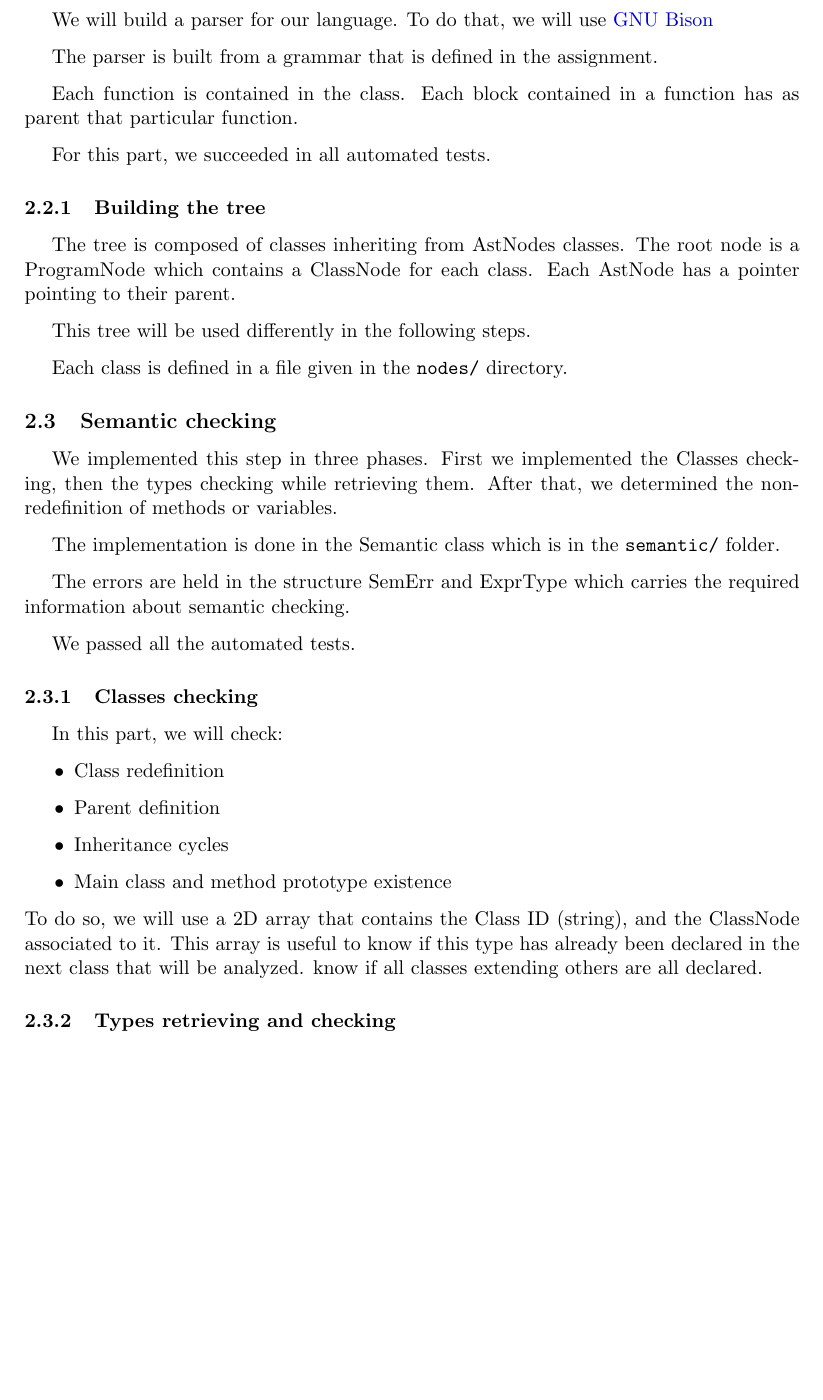
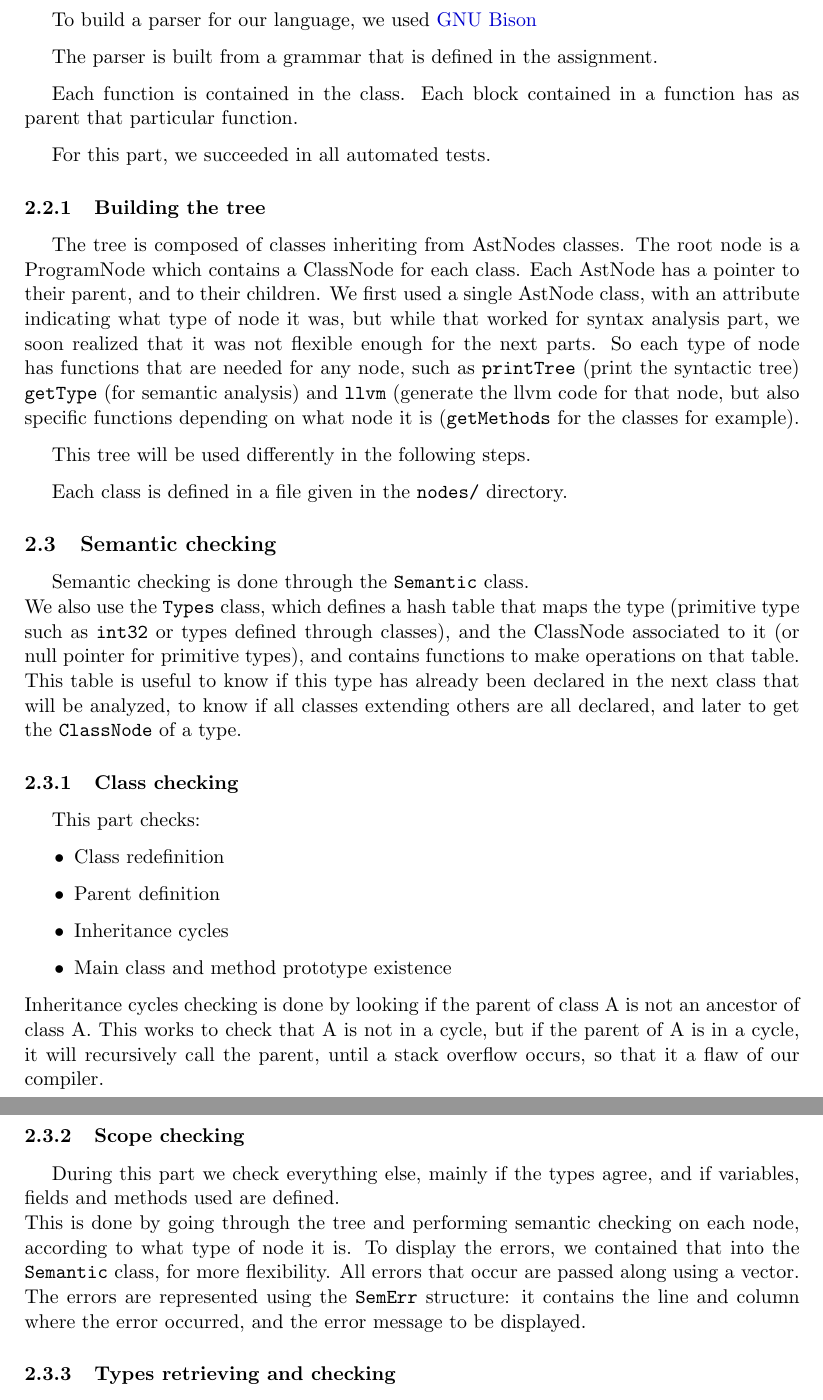
Before and after one commit to tchavet/compiler, a LaTeX document (report/report.tex): part of page 5 of 7 before the commit and two parts of pages 5 and 6 of 8 after it, the two joined at a grey line, cut at the place of the change, the shorter picture padded with empty space. Compiled offline with pdfLaTeX.

Commit message:
Modify report (not finished)

```diff
--- a/report/report.tex
+++ b/report/report.tex
@@ -184,7 +183,7 @@ Our compiler computes the LLVM which is then being compiled to machine code usin
 
 \subsection{Syntax Analysis}
   \label{sec:syntax}
-  We will build a parser for our language. To do that, we will use \href{https://www.gnu.org/software/bison/}{GNU Bison}
+  To build a parser for our language, we used \href{https://www.gnu.org/software/bison/}{GNU Bison}
 
   The parser is built from a grammar that is defined in the assignment.
 
@@ -196,7 +195,7 @@ Our compiler computes the LLVM which is then being compiled to machine code usin
   \subsubsection{Building the tree}
     \label{sec:tree}
     The tree is composed of classes inheriting from AstNodes classes. The root node is a ProgramNode which contains a ClassNode for each class.
-    Each AstNode has a pointer pointing to their parent.
+	Each AstNode has a pointer to their parent, and to their children. We first used a single AstNode class, with an attribute indicating what type of node it was, but while that worked for syntax analysis part, we soon realized that it was not flexible enough for the next parts. So each type of node has functions that are needed for any node, such as \texttt{printTree} (print the syntactic tree) \texttt{getType} (for semantic analysis) and \texttt{llvm} (generate the llvm code for that node, but also specific functions depending on what node it is (\texttt{getMethods} for the classes for example).
 
     This tree will be used differently in the following steps.
     %the printTree, then the second (only for types and checks good types)
@@ -206,27 +205,23 @@ Our compiler computes the LLVM which is then being compiled to machine code usin
 
 \subsection{Semantic checking}
   \label{sec:semantic}
-  We implemented this step in three phases.
-  First we implemented the Classes checking, then the types checking while retrieving them. After that, we determined the non-redefinition of methods or variables.
+  Semantic checking is done through the \texttt{Semantic} class.\\
+  We also use the \texttt{Types} class, which defines a hash table that maps the type (primitive type such as \texttt{int32} or types defined through classes), and the ClassNode associated to it (or null pointer for primitive types), and contains functions to make operations on that table.
+	This table is useful to know if this type has already been declared in the next class that will be analyzed, to know if all classes extending others are all declared, and later to get the \texttt{ClassNode} of a type.
 
-  The implementation is done in the Semantic class which is in the \texttt{semantic/} folder.
-
-  The errors are held in the structure SemErr and ExprType which carries the required information about semantic checking.
-
-  We passed all the automated tests.
-
-  \subsubsection{Classes checking}
-    In this part, we will check:
+  \subsubsection{Class checking}
+  	This part checks:
     \begin{itemize}
     \item Class redefinition
     \item Parent definition
     \item Inheritance cycles
     \item Main class and method prototype existence
+    \end{itemize}
+	Inheritance cycles checking is done by looking if the parent of class A is not an ancestor of class A. This works to check that A is not in a cycle, but if the parent of A is in a cycle, it will recursively call the parent, until a stack overflow occurs, so that it a flaw of our compiler.
 
-    \end{itemize}
-    To do so, we will use a 2D array that contains the Class ID (string), and the ClassNode associated to it.
-    This array is useful to know if this type has already been declared in the next class that will be analyzed.
-    know if all classes extending others are all declared.
+	\subsubsection{Scope checking}
+	During this part we check everything else, mainly if the types agree, and if variables, fields and methods used are defined.\\
+	This is done by going through the tree and performing semantic checking on each node, according to what type of node it is. To display the errors, we contained that into the \texttt{Semantic} class, for more flexibility. All errors that occur are passed along using a vector. The errors are represented using the \texttt{SemErr} structure: it contains the line and column where the error occurred, and the error message to be displayed.
 
   \subsubsection{Types retrieving and checking}
     The second time we go through the tree, we needed mechanisms to know the closest common parent that we use to determine the output
```
Also changed, not shown: report/report.tex (17 more changed lines).
